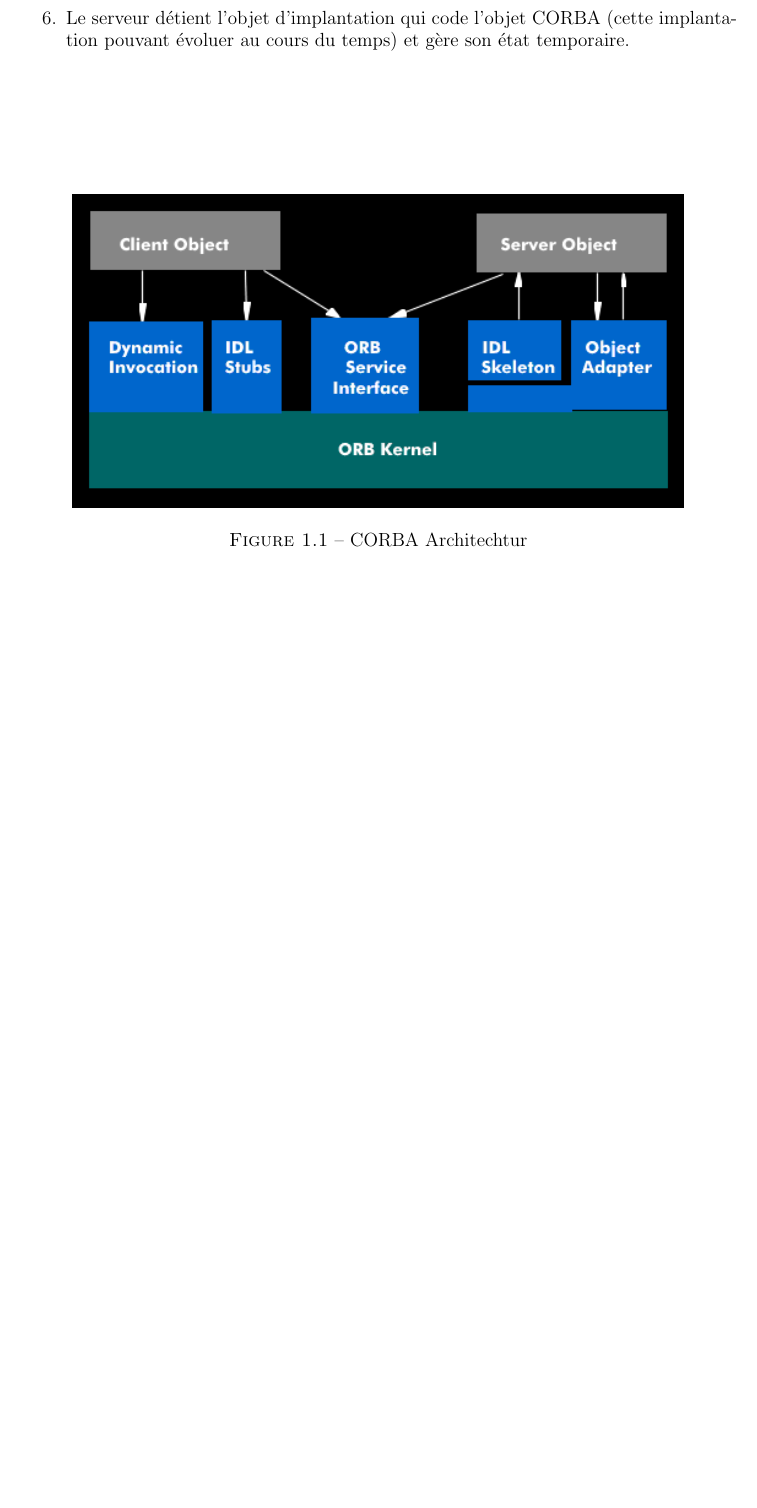
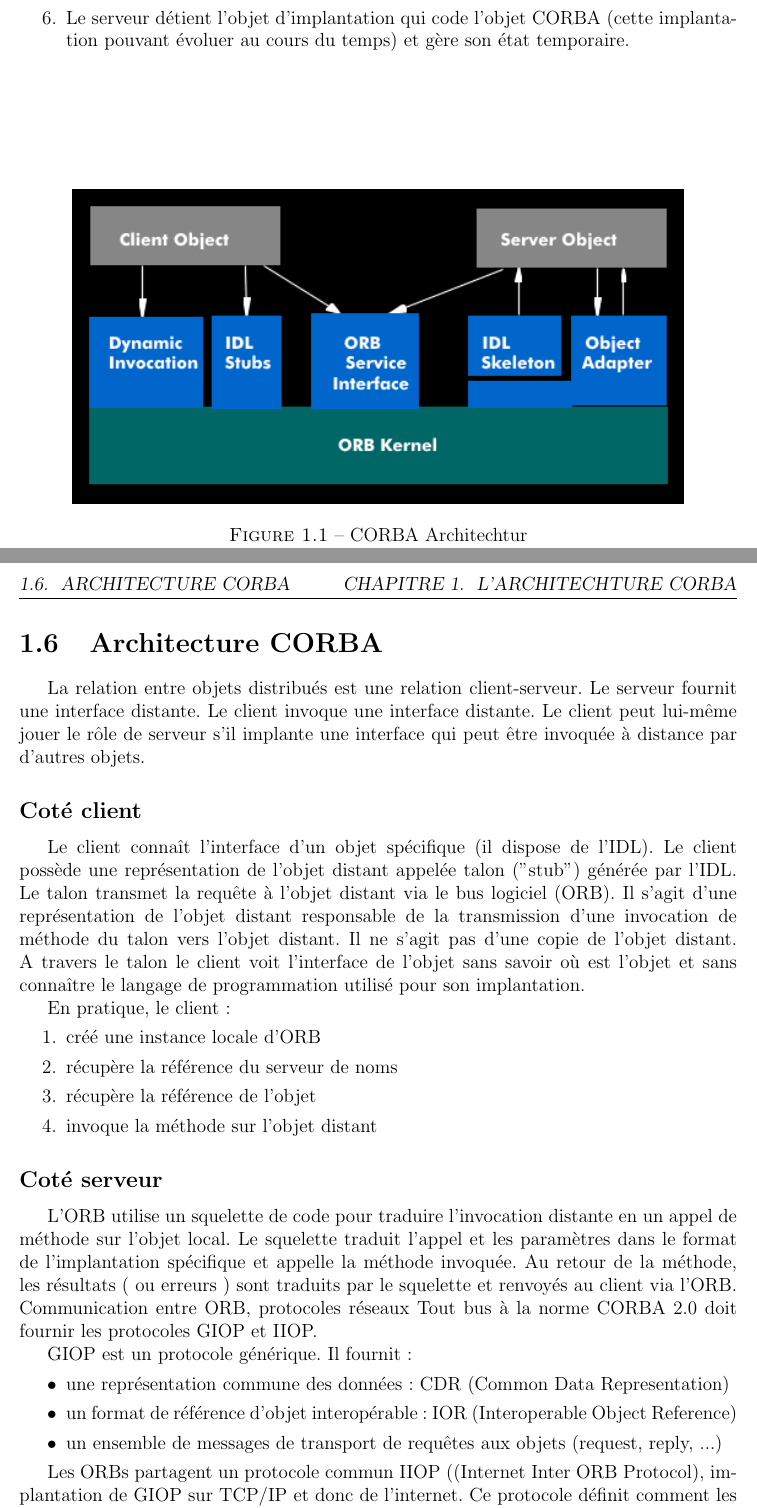
Before and after one commit to nadjibaitikene/ARCHI, a LaTeX document (index.tex, which reads archiCorba/archiCorba.tex): part of page 4 of 5 before the commit and two parts of pages 4 and 5 of 6 after it, the two joined at a grey line, cut so that both start at the same text, the shorter picture padded with empty space. Compiled offline with pdfLaTeX.

Commit message:
finishing the 1st chap

```diff
--- a/archiCorba/archiCorba.tex
+++ b/archiCorba/archiCorba.tex
@@ -53,3 +53,32 @@
         \includegraphics[scale= 0.77]{archiCorba/CORBA-Architektur.png}
         \caption{CORBA Architechtur}
     \end{figure}
+
+    \section{Architecture CORBA}
+
+        La relation entre objets distribués est une relation client-serveur. Le serveur fournit une interface distante. Le client invoque une interface distante. Le client peut lui-même jouer le rôle de serveur s'il implante une interface qui peut être invoquée à distance par d'autres objets.
+        \subsection*{Coté client}
+        Le client connaît l'interface d'un objet spécifique (il dispose de l'IDL). Le client possède une représentation de l'objet distant appelée talon ("stub") générée par l'IDL. Le talon transmet la requête à l'objet distant via le bus logiciel (ORB). Il s'agit d'une représentation de l'objet distant responsable de la transmission d'une invocation de méthode du talon vers l'objet distant. Il ne s'agit pas d'une copie de l'objet distant.
+            A travers le talon le client voit l'interface de l'objet sans savoir où est l'objet et sans connaître le langage de programmation utilisé pour son implantation.
+
+            En pratique, le client :
+            \begin{enumerate}
+                \item créé une instance locale d'ORB
+                \item récupère la référence du serveur de noms
+                \item récupère la référence de l'objet
+                \item invoque la méthode sur l'objet distant
+            \end{enumerate}
+        \subsection*{Coté serveur}
+            L'ORB utilise un squelette de code pour traduire l'invocation distante en un appel de méthode sur l'objet local. Le squelette traduit l'appel et les paramètres dans le format de l'implantation spécifique et appelle la méthode invoquée.
+            Au retour de la méthode, les résultats ( ou erreurs ) sont traduits par le squelette et renvoyés au client via l'ORB.
+            Communication entre ORB, protocoles réseaux
+            Tout bus à la norme CORBA 2.0 doit fournir les protocoles GIOP et IIOP.
+
+            GIOP est un protocole générique. Il fournit :
+            \begin{itemize}[label= $\bullet$]
+                \item une représentation commune des données : CDR (Common Data Representation)
+                \item un format de référence d'objet interopérable : IOR (Interoperable Object Reference)
+                \item un ensemble de messages de transport de requêtes aux objets (request, reply, ...)
+            \end{itemize}
+
+            \par Les ORBs partagent un protocole commun IIOP ((Internet Inter ORB Protocol), implantation de GIOP sur TCP/IP et donc de l'internet. Ce protocole définit comment les ORBs (répondant à la spécification CORBA) se transmettent de l'information.\\
```
Also changed, not shown: index.pdf, archiCorba/archiCorba.tex (7 more changed lines), 8 other files.
